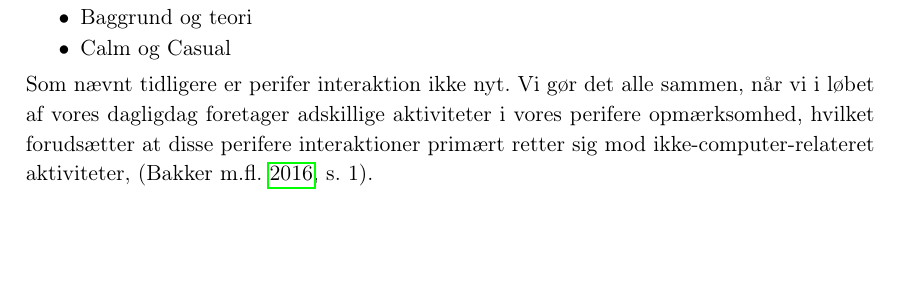
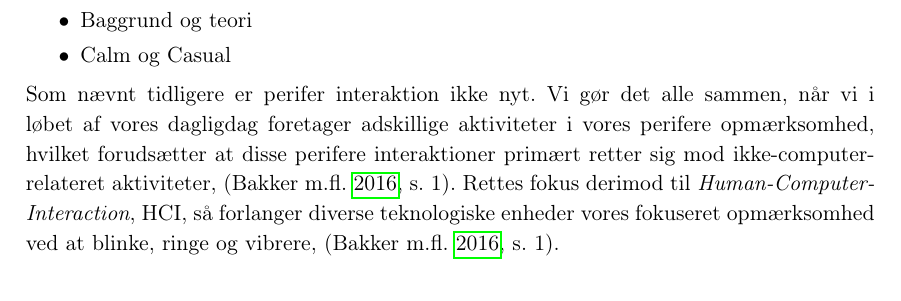
Before and after one commit to SaraNielsen0711/P6-LaTex, a LaTeX thesis (Master.tex, which reads Content/Introduktion/Perifer.tex): part of page 11 of 24, cut so that both start at the same text, the shorter picture padded with empty space. Compiled offline with pdfLaTeX.

Commit message:
Skriver på perifer

```diff
--- a/Content/Introduktion/Perifer.tex
+++ b/Content/Introduktion/Perifer.tex
@@ -16,8 +16,7 @@
   \item Calm og Casual
 \end{itemize}
 %
-Som nævnt tidligere er perifer interaktion ikke nyt. Vi gør det alle sammen, når vi i løbet af vores dagligdag foretager adskillige aktiviteter i vores perifere opmærksomhed, hvilket forudsætter at disse perifere interaktioner primært retter sig mod ikke-computer-relateret aktiviteter, \parencite[s. 1]{PDF:PeripheralInteraction}.
-
+Som nævnt tidligere er perifer interaktion ikke nyt. Vi gør det alle sammen, når vi i løbet af vores dagligdag foretager adskillige aktiviteter i vores perifere opmærksomhed, hvilket forudsætter at disse perifere interaktioner primært retter sig mod ikke-computer-relateret aktiviteter, \parencite[s. 1]{PDF:PeripheralInteraction}. Rettes fokus derimod til \textit{Human-Computer-Interaction}, HCI, så forlanger diverse teknologiske enheder vores fokuseret opmærksomhed ved at blinke, ringe og vibrere, \parencite[s. 1]{PDF:PeripheralInteraction}.
 %
 \begin{figure}[H]
 	\centering
```
